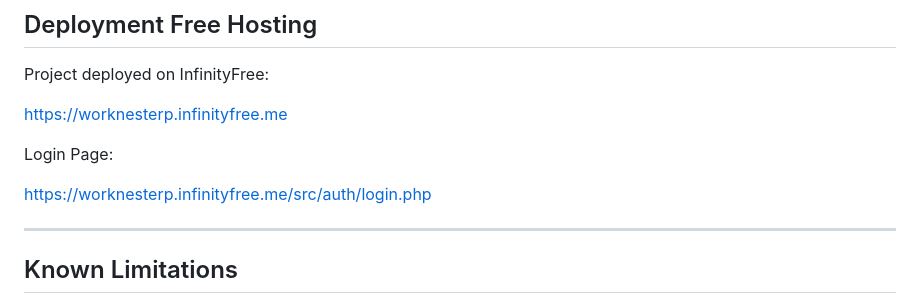
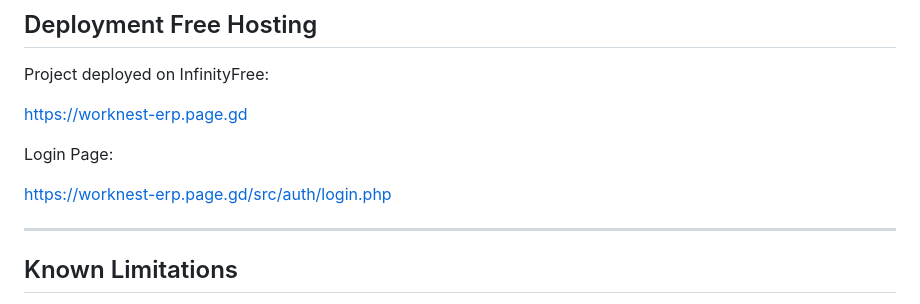
Before and after one commit to nkt18/worknest-erp, a Markdown page: README.md, the part around the change. Rendered like a GitHub page.

Commit message:
Update deployment URLs in README.md

```diff
--- a/README.md
+++ b/README.md
@@ -366,13 +366,13 @@ worknest-erp
 Project deployed on InfinityFree:
 
 
-https://worknesterp.infinityfree.me
+https://worknest-erp.page.gd
 
 
 Login Page:
 
 
-https://worknesterp.infinityfree.me/src/auth/login.php
+https://worknest-erp.page.gd/src/auth/login.php
 
 
 ---
```
